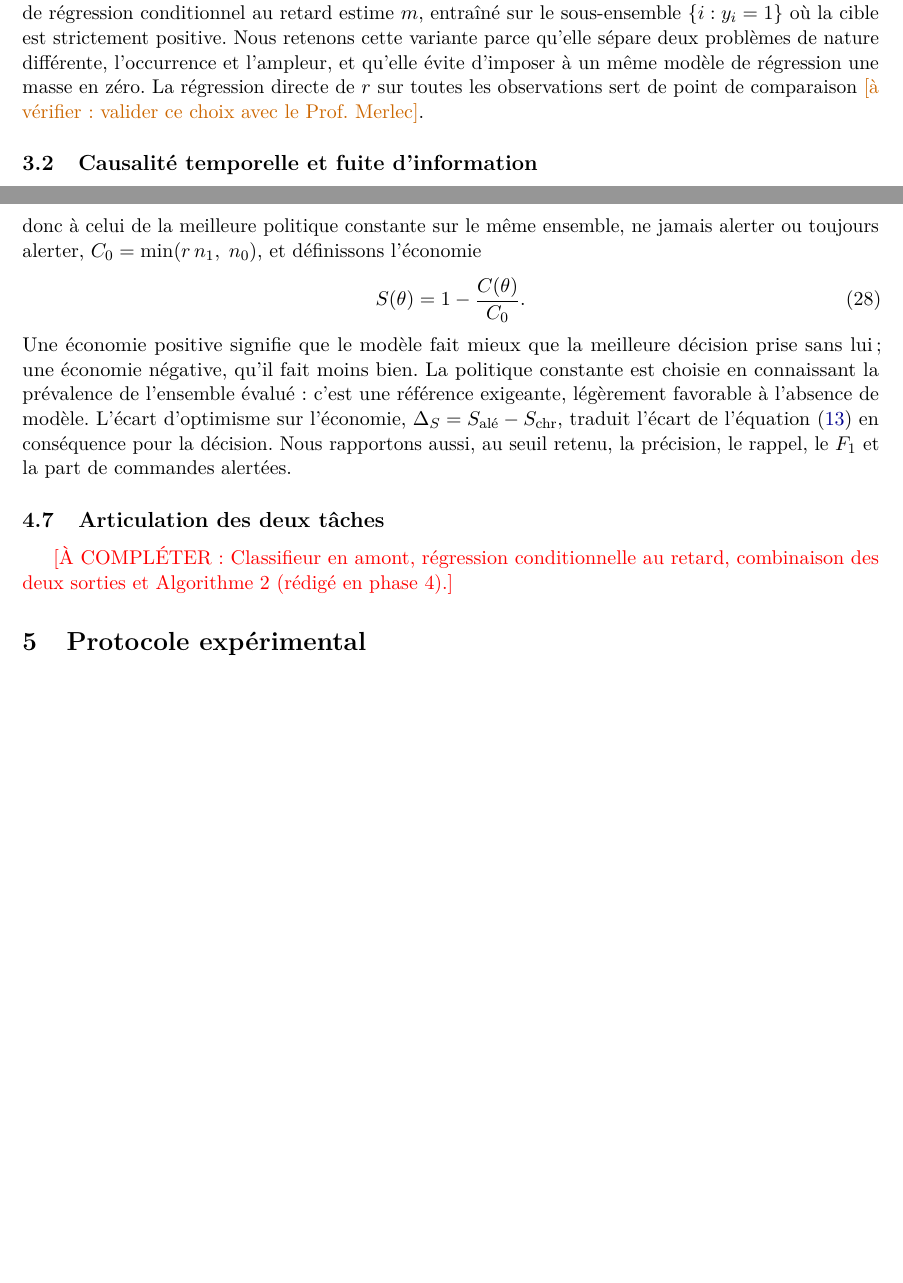
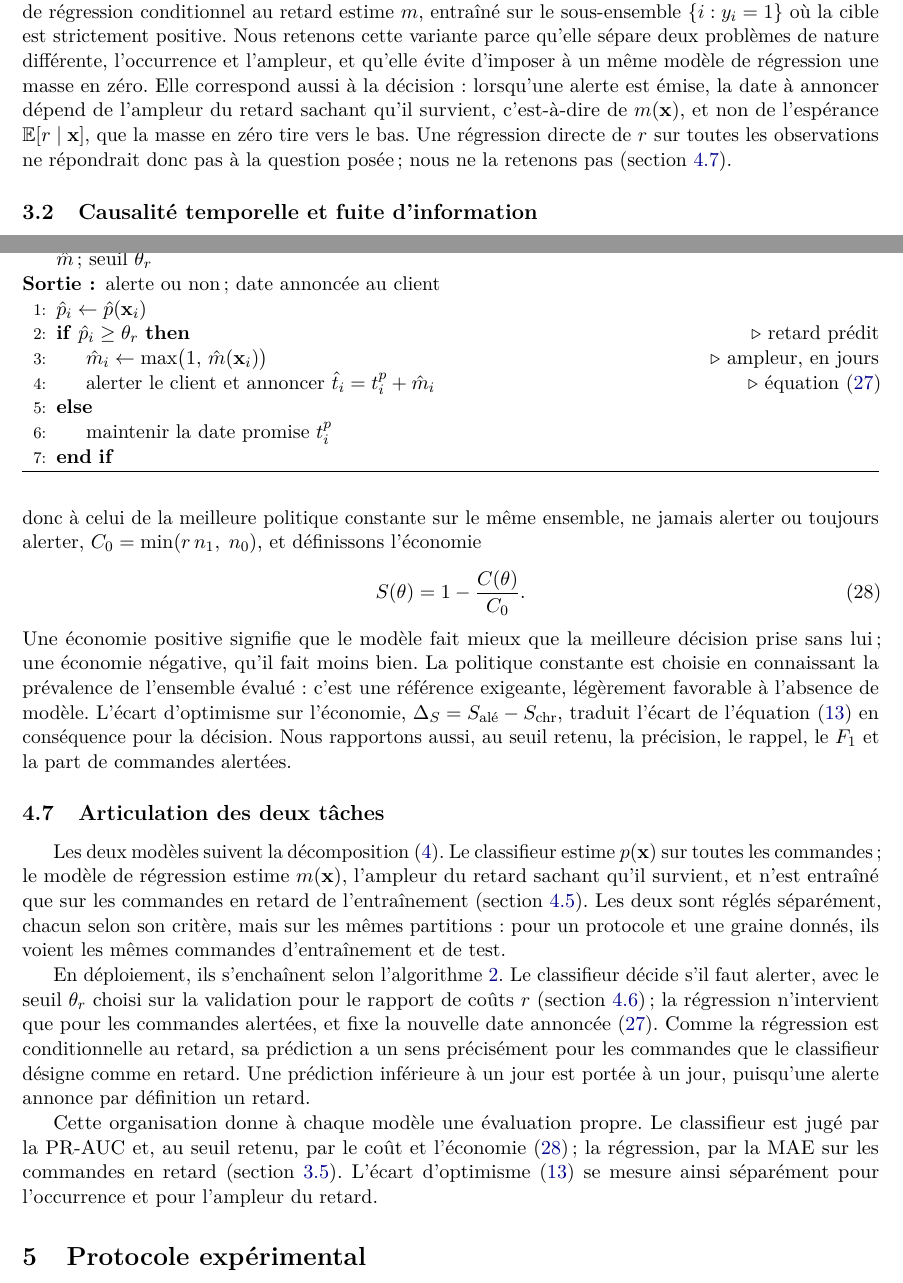
Before and after one commit to Juan-Lucas/supply_chain_resilience, a LaTeX paper (reports/draft/supply_chain_resilience_fr.tex): two parts of pages 6 and 16 of 22 before the commit and two parts of pages 6 and 16 of 23 after it, joined at a grey line, cut so that both start at the same text, the shorter picture padded with empty space. Compiled offline with pdfLaTeX.

Commit message:
Phase 5 : §4.7 articulation des deux tâches (algorithme de décision) ; §3.1 sans régression directe en comparaison

```diff
--- a/reports/draft/supply_chain_resilience_fr.tex
+++ b/reports/draft/supply_chain_resilience_fr.tex
@@ -245,7 +245,7 @@ La cible $r$ n'est pas continue sur $\mathbb{R}_+$ : elle porte une masse de pro
   \E[r \mid \mathbf{x}] = p(\mathbf{x})\, m(\mathbf{x}).
   \label{eq:decomp}
 \end{equation}
-La décomposition~\eqref{eq:decomp} motive une architecture à deux modèles : un classifieur estime $p$, et un modèle de régression conditionnel au retard estime $m$, entraîné sur le sous-ensemble $\{i : y_i = 1\}$ où la cible est strictement positive. Nous retenons cette variante parce qu'elle sépare deux problèmes de nature différente, l'occurrence et l'ampleur, et qu'elle évite d'imposer à un même modèle de régression une masse en zéro. La régression directe de $r$ sur toutes les observations sert de point de comparaison \verif{valider ce choix avec le Prof. Merlec}.
+La décomposition~\eqref{eq:decomp} motive une architecture à deux modèles : un classifieur estime $p$, et un modèle de régression conditionnel au retard estime $m$, entraîné sur le sous-ensemble $\{i : y_i = 1\}$ où la cible est strictement positive. Nous retenons cette variante parce qu'elle sépare deux problèmes de nature différente, l'occurrence et l'ampleur, et qu'elle évite d'imposer à un même modèle de régression une masse en zéro. Elle correspond aussi à la décision : lorsqu'une alerte est émise, la date à annoncer dépend de l'ampleur du retard sachant qu'il survient, c'est-à-dire de $m(\mathbf{x})$, et non de l'espérance $\E[r \mid \mathbf{x}]$, que la masse en zéro tire vers le bas. Une régression directe de $r$ sur toutes les observations ne répondrait donc pas à la question posée ; nous ne la retenons pas (section~\ref{sec:articulation}).
 
 \subsection{Causalité temporelle et fuite d'information}
 \label{sec:causalite}
@@ -607,7 +607,27 @@ Une économie positive signifie que le modèle fait mieux que la meilleure déci
 \subsection{Articulation des deux tâches}
 \label{sec:articulation}
 
-\pending{Classifieur en amont, régression conditionnelle au retard, combinaison des deux sorties et Algorithme 2 (rédigé en phase 4).}
+Les deux modèles suivent la décomposition~\eqref{eq:decomp}. Le classifieur estime $p(\mathbf{x})$ sur toutes les commandes ; le modèle de régression estime $m(\mathbf{x})$, l'ampleur du retard sachant qu'il survient, et n'est entraîné que sur les commandes en retard de l'entraînement (section~\ref{sec:modeling}). Les deux sont réglés séparément, chacun selon son critère, mais sur les mêmes partitions : pour un protocole et une graine donnés, ils voient les mêmes commandes d'entraînement et de test.
+
+En déploiement, ils s'enchaînent selon l'algorithme~\ref{alg:decision}. Le classifieur décide s'il faut alerter, avec le seuil $\theta_r$ choisi sur la validation pour le rapport de coûts $r$ (section~\ref{sec:imbalance}) ; la régression n'intervient que pour les commandes alertées, et fixe la nouvelle date annoncée~\eqref{eq:date-annoncee}. Comme la régression est conditionnelle au retard, sa prédiction a un sens précisément pour les commandes que le classifieur désigne comme en retard. Une prédiction inférieure à un jour est portée à un jour, puisqu'une alerte annonce par définition un retard.
+
+\begin{algorithm}[t]
+\caption{Décision pour une commande à l'instant de prédiction}
+\label{alg:decision}
+\begin{algorithmic}[1]
+\Require variables $\mathbf{x}_i$ connues à $\tau_i$ ; date promise $t_i^{p}$ ; classifieur $\hat{p}$ ; modèle de régression conditionnelle $\hat{m}$ ; seuil $\theta_r$
+\Ensure alerte ou non ; date annoncée au client
+\State $\hat{p}_i \gets \hat{p}(\mathbf{x}_i)$
+\If{$\hat{p}_i \ge \theta_r$} \Comment{retard prédit}
+  \State $\hat{m}_i \gets \max\bigl(1,\, \hat{m}(\mathbf{x}_i)\bigr)$ \Comment{ampleur, en jours}
+  \State alerter le client et annoncer $\hat{t}_i = t_i^{p} + \hat{m}_i$ \Comment{équation~\eqref{eq:date-annoncee}}
+\Else
+  \State maintenir la date promise $t_i^{p}$
+\EndIf
+\end{algorithmic}
+\end{algorithm}
+
+Cette organisation donne à chaque modèle une évaluation propre. Le classifieur est jugé par la PR-AUC et, au seuil retenu, par le coût et l'économie~\eqref{eq:economie} ; la régression, par la MAE sur les commandes en retard (section~\ref{sec:metriques}). L'écart d'optimisme~\eqref{eq:delta-opt} se mesure ainsi séparément pour l'occurrence et pour l'ampleur du retard.
 
 % ============================================================================
 % Section 5 : Protocole expérimental
```
